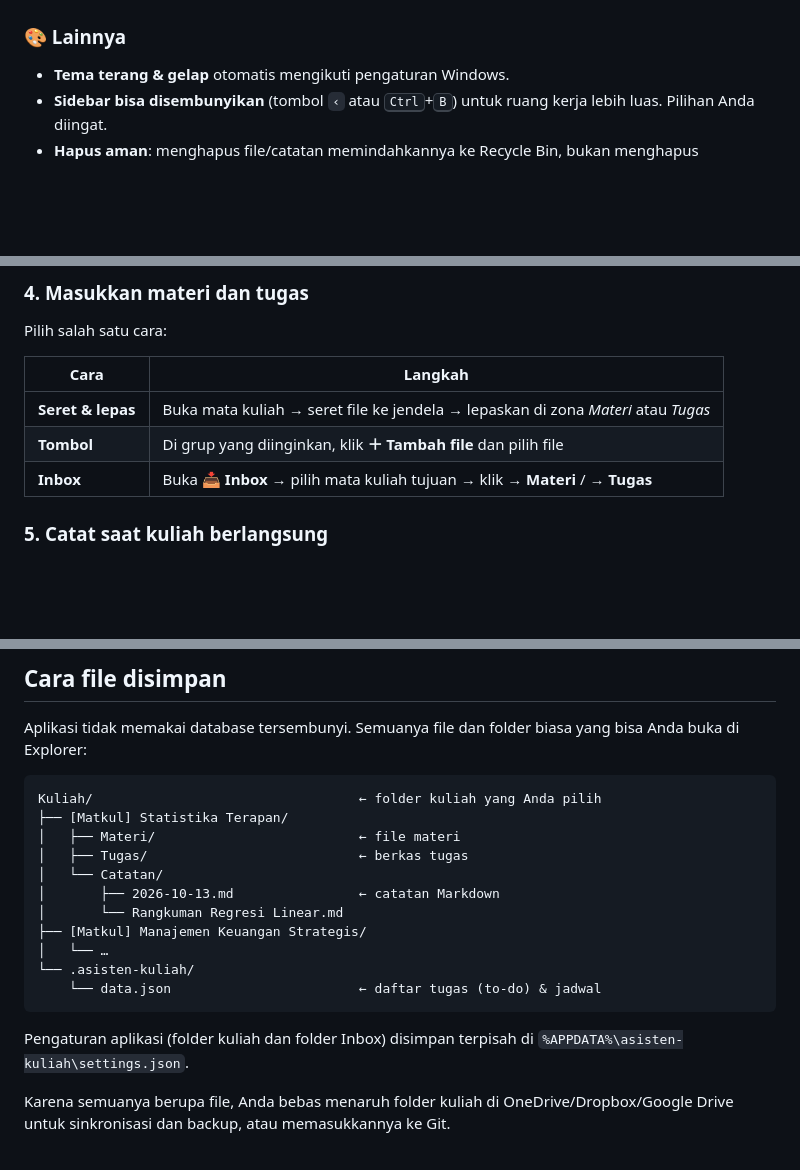
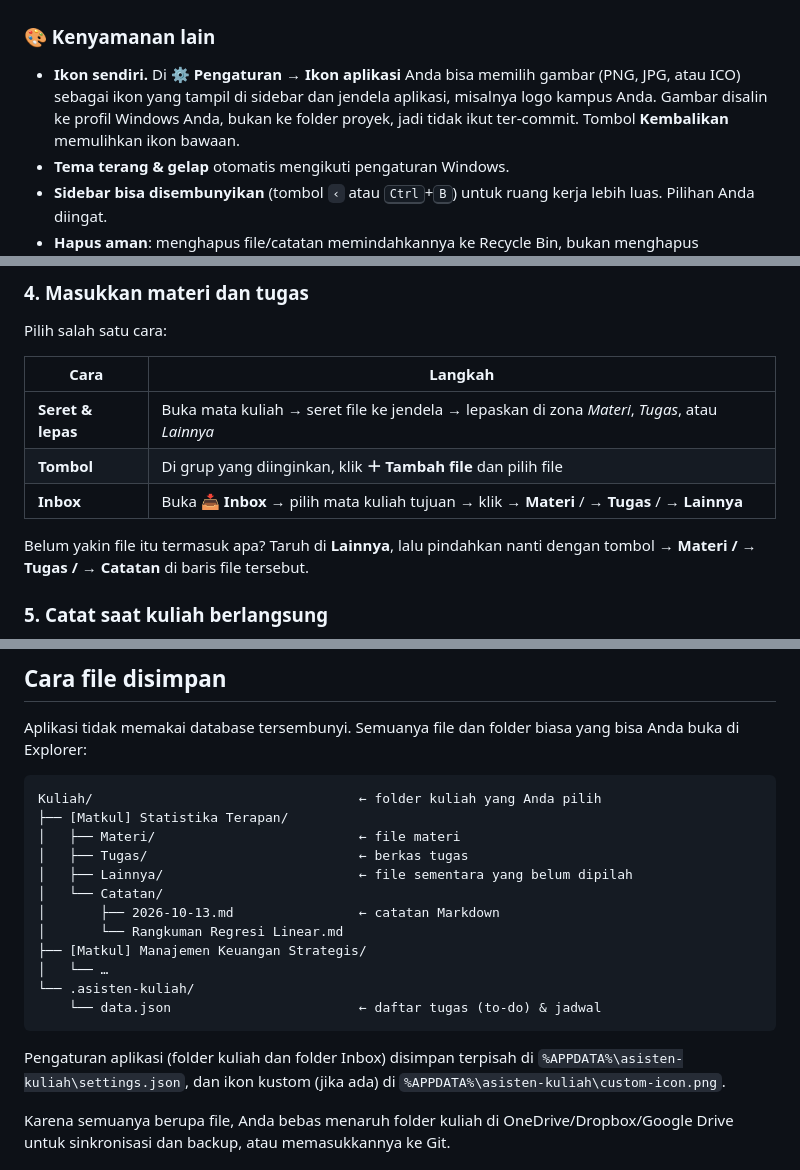
Before and after one commit to yanuarta27/Asisten-Kuliah, a Markdown page: README.md, 3 parts joined by grey strips. Drawn GitHub-style; blank space fills up the shorter version.

````diff
--- a/README.md
+++ b/README.md
@@ -102,8 +105,9 @@ Atur jadwal mingguan: mata kuliah, hari, jam mulai/selesai, dan ruang (opsional)
   </tr>
 </table>
 
-### 🎨 Lainnya
+### 🎨 Kenyamanan lain
 
+- **Ikon sendiri.** Di **⚙️ Pengaturan → Ikon aplikasi** Anda bisa memilih gambar (PNG, JPG, atau ICO) sebagai ikon yang tampil di sidebar dan jendela aplikasi, misalnya logo kampus Anda. Gambar disalin ke profil Windows Anda, bukan ke folder proyek, jadi tidak ikut ter-commit. Tombol **Kembalikan** memulihkan ikon bawaan.
 - **Tema terang & gelap** otomatis mengikuti pengaturan Windows.
 - **Sidebar bisa disembunyikan** (tombol `‹` atau <kbd>Ctrl</kbd>+<kbd>B</kbd>) untuk ruang kerja lebih luas. Pilihan Anda diingat.
 - **Hapus aman**: menghapus file/catatan memindahkannya ke Recycle Bin, bukan menghapus permanen.
@@ -137,9 +144,11 @@ Pilih salah satu cara:
 
 | Cara | Langkah |
 |---|---|
-| **Seret & lepas** | Buka mata kuliah → seret file ke jendela → lepaskan di zona *Materi* atau *Tugas* |
+| **Seret & lepas** | Buka mata kuliah → seret file ke jendela → lepaskan di zona *Materi*, *Tugas*, atau *Lainnya* |
 | **Tombol** | Di grup yang diinginkan, klik **＋ Tambah file** dan pilih file |
-| **Inbox** | Buka **📥 Inbox** → pilih mata kuliah tujuan → klik **→ Materi** / **→ Tugas** |
+| **Inbox** | Buka **📥 Inbox** → pilih mata kuliah tujuan → klik **→ Materi** / **→ Tugas** / **→ Lainnya** |
+
+Belum yakin file itu termasuk apa? Taruh di **Lainnya**, lalu pindahkan nanti dengan tombol **→ Materi / → Tugas / → Catatan** di baris file tersebut.
 
 ### 5. Catat saat kuliah berlangsung
 
@@ -158,6 +167,7 @@ Kuliah/                                  ← folder kuliah yang Anda pilih
 ├── [Matkul] Statistika Terapan/
 │   ├── Materi/                          ← file materi
 │   ├── Tugas/                           ← berkas tugas
+│   ├── Lainnya/                         ← file sementara yang belum dipilah
 │   └── Catatan/
 │       ├── 2026-10-13.md                ← catatan Markdown
 │       └── Rangkuman Regresi Linear.md
@@ -167,7 +177,7 @@ Kuliah/                                  ← folder kuliah yang Anda pilih
     └── data.json                        ← daftar tugas (to-do) & jadwal
 ```
 
-Pengaturan aplikasi (folder kuliah dan folder Inbox) disimpan terpisah di `%APPDATA%\asisten-kuliah\settings.json`.
+Pengaturan aplikasi (folder kuliah dan folder Inbox) disimpan terpisah di `%APPDATA%\asisten-kuliah\settings.json`, dan ikon kustom (jika ada) di `%APPDATA%\asisten-kuliah\custom-icon.png`.
 
 Karena semuanya berupa file, Anda bebas menaruh folder kuliah di OneDrive/Dropbox/Google Drive untuk sinkronisasi dan backup, atau memasukkannya ke Git.
 
````
Also changed, not shown: other parts of README.md (+16 -9 lines), docs/images/course.png, docs/images/drag-drop.png, docs/images/inbox.png, docs/images/settings.png (added), 5 other files.
